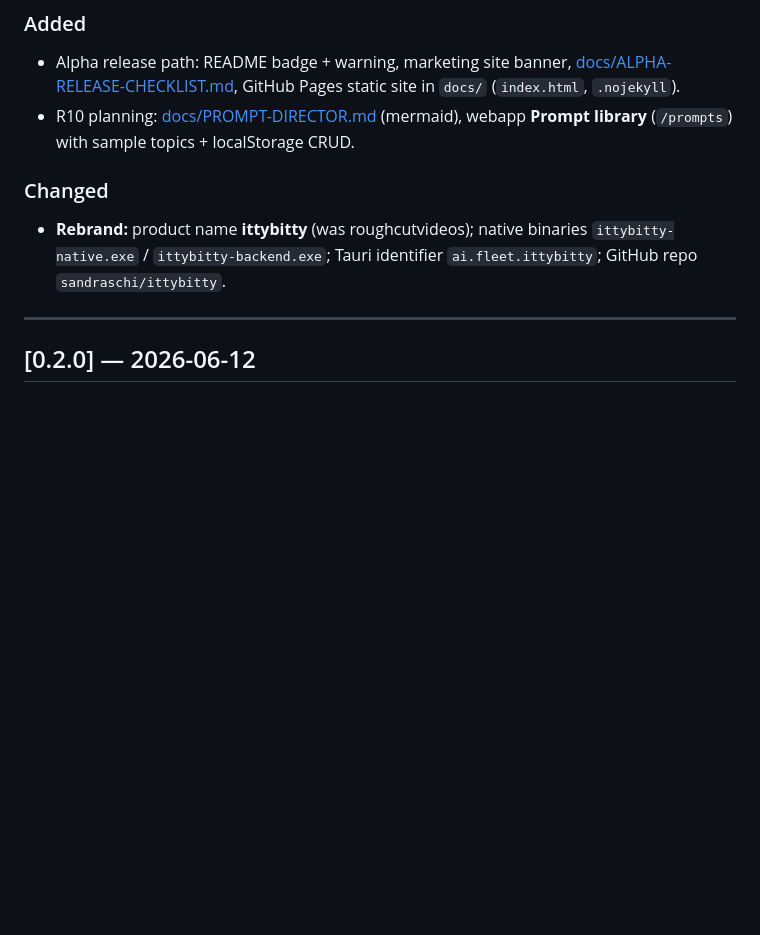
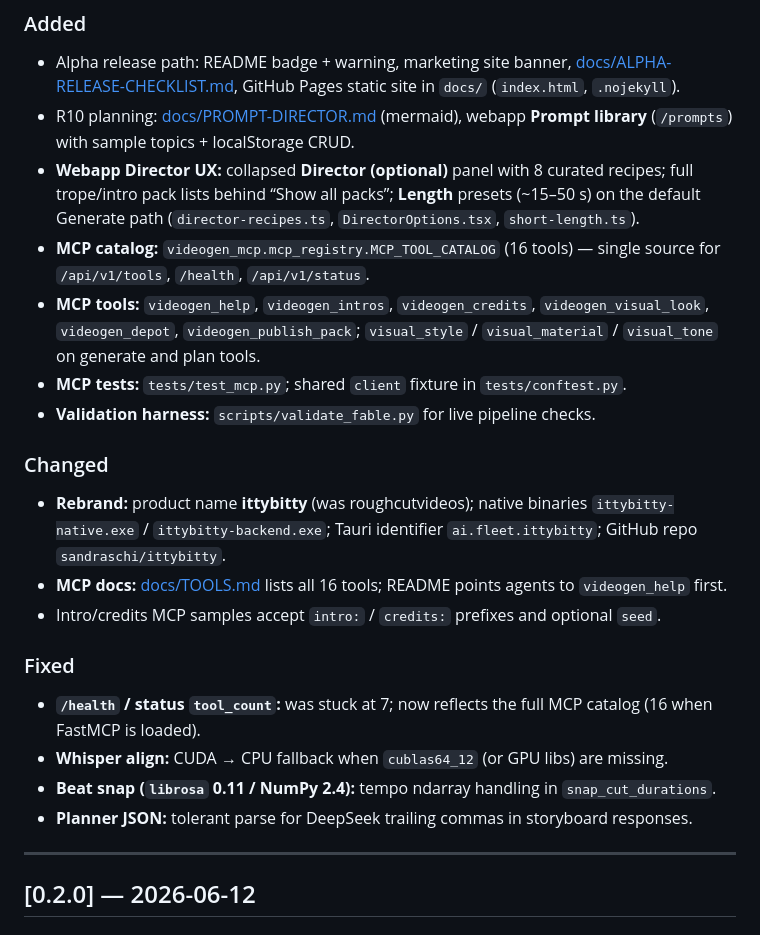
Before and after one commit to sandraschi/ittybittyvideos, a Markdown page: CHANGELOG.md, the part around the change. GitHub-like rendering; blank space fills up the shorter version.

Commit message:
docs: update CHANGELOG for Director UX, MCP polish, validation fixes
Co-authored-by: Cursor <cursoragent@cursor.com>

```diff
--- a/CHANGELOG.md
+++ b/CHANGELOG.md
@@ -13,10 +13,24 @@ Versioning tracks the Python package in `pyproject.toml`.
 
 - Alpha release path: README badge + warning, marketing site banner, [docs/ALPHA-RELEASE-CHECKLIST.md](docs/ALPHA-RELEASE-CHECKLIST.md), GitHub Pages static site in `docs/` (`index.html`, `.nojekyll`).
 - R10 planning: [docs/PROMPT-DIRECTOR.md](docs/PROMPT-DIRECTOR.md) (mermaid), webapp **Prompt library** (`/prompts`) with sample topics + localStorage CRUD.
+- **Webapp Director UX:** collapsed **Director (optional)** panel with 8 curated recipes; full trope/intro pack lists behind “Show all packs”; **Length** presets (~15–50 s) on the default Generate path (`director-recipes.ts`, `DirectorOptions.tsx`, `short-length.ts`).
+- **MCP catalog:** `videogen_mcp.mcp_registry.MCP_TOOL_CATALOG` (16 tools) — single source for `/api/v1/tools`, `/health`, `/api/v1/status`.
+- **MCP tools:** `videogen_help`, `videogen_intros`, `videogen_credits`, `videogen_visual_look`, `videogen_depot`, `videogen_publish_pack`; `visual_style` / `visual_material` / `visual_tone` on generate and plan tools.
+- **MCP tests:** `tests/test_mcp.py`; shared `client` fixture in `tests/conftest.py`.
+- **Validation harness:** `scripts/validate_fable.py` for live pipeline checks.
 
 ### Changed
 
 - **Rebrand:** product name **ittybitty** (was roughcutvideos); native binaries `ittybitty-native.exe` / `ittybitty-backend.exe`; Tauri identifier `ai.fleet.ittybitty`; GitHub repo `sandraschi/ittybitty`.
+- **MCP docs:** [docs/TOOLS.md](docs/TOOLS.md) lists all 16 tools; README points agents to `videogen_help` first.
+- Intro/credits MCP samples accept `intro:` / `credits:` prefixes and optional `seed`.
+
+### Fixed
+
+- **`/health` / status `tool_count`:** was stuck at 7; now reflects the full MCP catalog (16 when FastMCP is loaded).
+- **Whisper align:** CUDA → CPU fallback when `cublas64_12` (or GPU libs) are missing.
+- **Beat snap (`librosa` 0.11 / NumPy 2.4):** tempo ndarray handling in `snap_cut_durations`.
+- **Planner JSON:** tolerant parse for DeepSeek trailing commas in storyboard responses.
 
 ---
 
```
